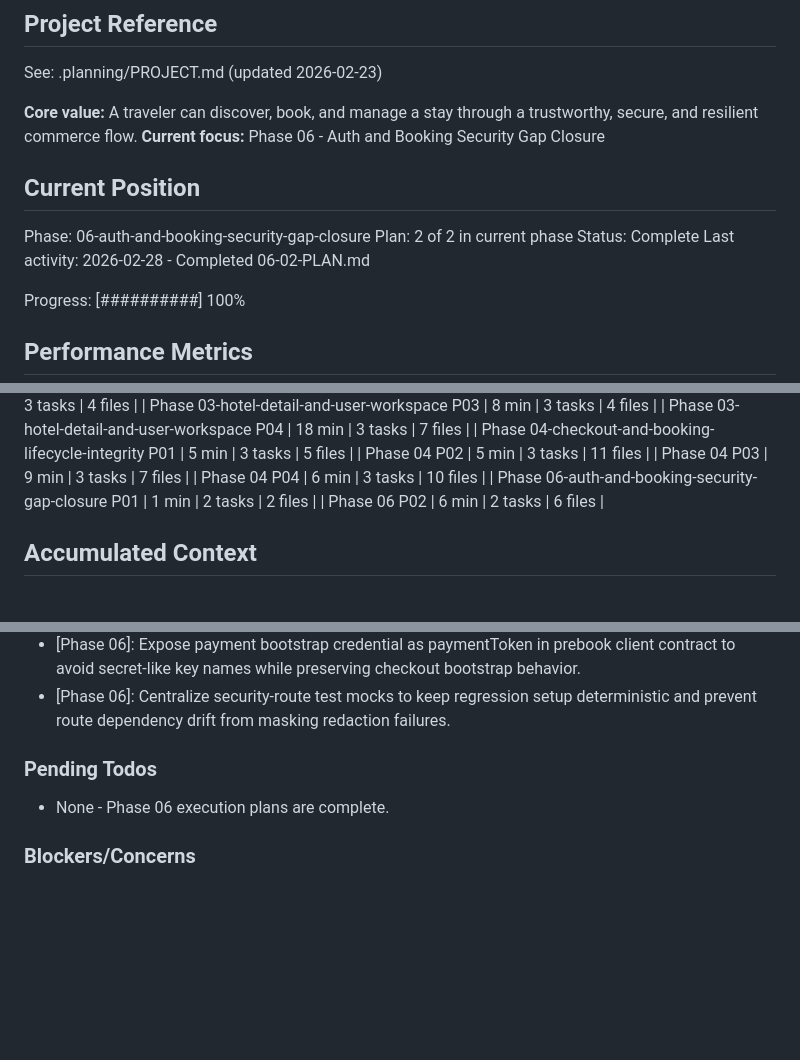
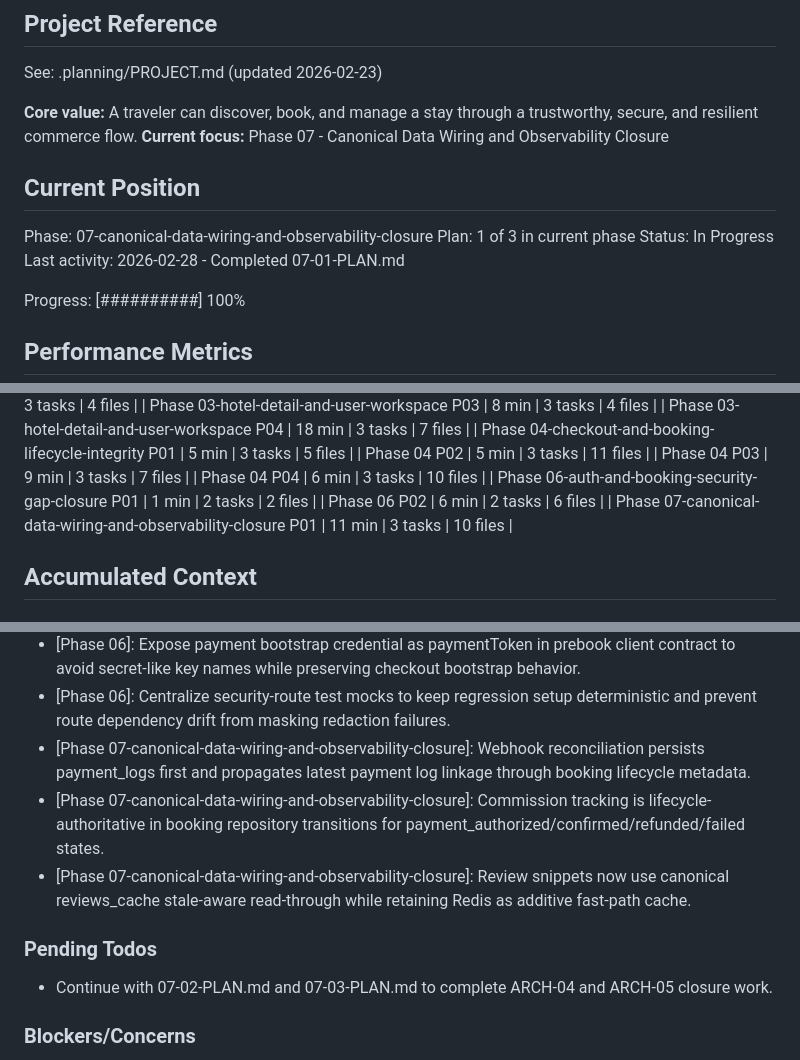
Before and after one commit to CodemasterDevops421/Travel-webapp, a Markdown page: .planning/STATE.md, 3 parts joined by grey strips. GitHub-like rendering; blank space fills up the shorter version.

Commit message:
docs(07-01): complete canonical-data-wiring-and-observability-closure plan

```diff
--- a/.planning/STATE.md
+++ b/.planning/STATE.md
@@ -5,14 +5,14 @@
 See: .planning/PROJECT.md (updated 2026-02-23)
 
 **Core value:** A traveler can discover, book, and manage a stay through a trustworthy, secure, and resilient commerce flow.
-**Current focus:** Phase 06 - Auth and Booking Security Gap Closure
+**Current focus:** Phase 07 - Canonical Data Wiring and Observability Closure
 
 ## Current Position
 
-Phase: 06-auth-and-booking-security-gap-closure
-Plan: 2 of 2 in current phase
-Status: Complete
-Last activity: 2026-02-28 - Completed 06-02-PLAN.md
+Phase: 07-canonical-data-wiring-and-observability-closure
+Plan: 1 of 3 in current phase
+Status: In Progress
+Last activity: 2026-02-28 - Completed 07-01-PLAN.md
 
 Progress: [##########] 100%
 
@@ -55,6 +55,7 @@ Progress: [##########] 100%
 | Phase 04 P04 | 6 min | 3 tasks | 10 files |
 | Phase 06-auth-and-booking-security-gap-closure P01 | 1 min | 2 tasks | 2 files |
 | Phase 06 P02 | 6 min | 2 tasks | 6 files |
+| Phase 07-canonical-data-wiring-and-observability-closure P01 | 11 min | 3 tasks | 10 files |
 
 ## Accumulated Context
 
@@ -105,10 +106,13 @@ Recent decisions affecting current work:
 - [Phase 06-auth-and-booking-security-gap-closure]: Fail callback completion when profile upsert fails by signing out and redirecting with callback_failed.
 - [Phase 06]: Expose payment bootstrap credential as paymentToken in prebook client contract to avoid secret-like key names while preserving checkout bootstrap behavior.
 - [Phase 06]: Centralize security-route test mocks to keep regression setup deterministic and prevent route dependency drift from masking redaction failures.
+- [Phase 07-canonical-data-wiring-and-observability-closure]: Webhook reconciliation persists payment_logs first and propagates latest payment log linkage through booking lifecycle metadata.
+- [Phase 07-canonical-data-wiring-and-observability-closure]: Commission tracking is lifecycle-authoritative in booking repository transitions for payment_authorized/confirmed/refunded/failed states.
+- [Phase 07-canonical-data-wiring-and-observability-closure]: Review snippets now use canonical reviews_cache stale-aware read-through while retaining Redis as additive fast-path cache.
 
 ### Pending Todos
 
-- None - Phase 06 execution plans are complete.
+- Continue with 07-02-PLAN.md and 07-03-PLAN.md to complete ARCH-04 and ARCH-05 closure work.
 
 ### Blockers/Concerns
 
```
Also changed, not shown: other parts of .planning/STATE.md (+2 -2 lines), 1 other file.
